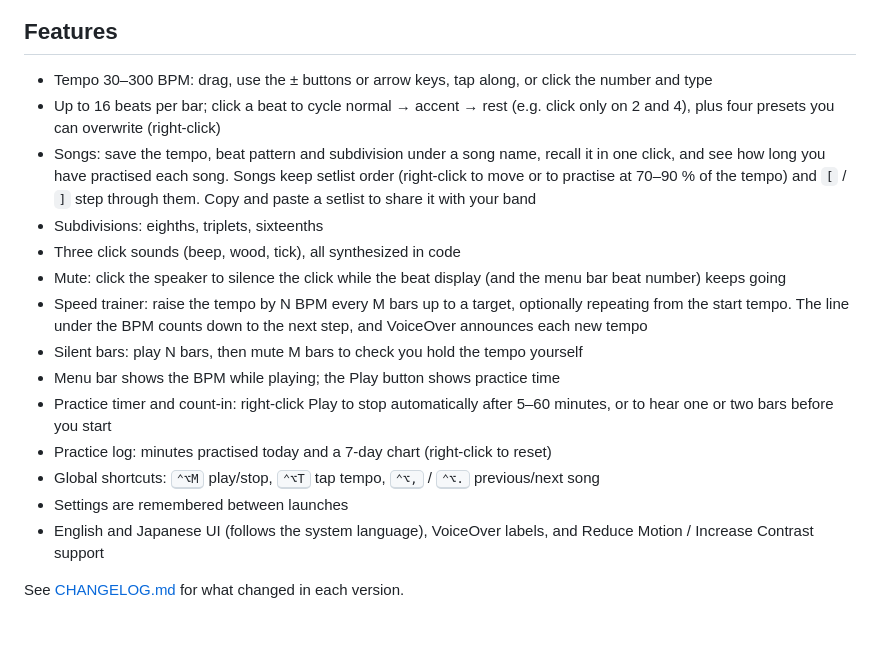
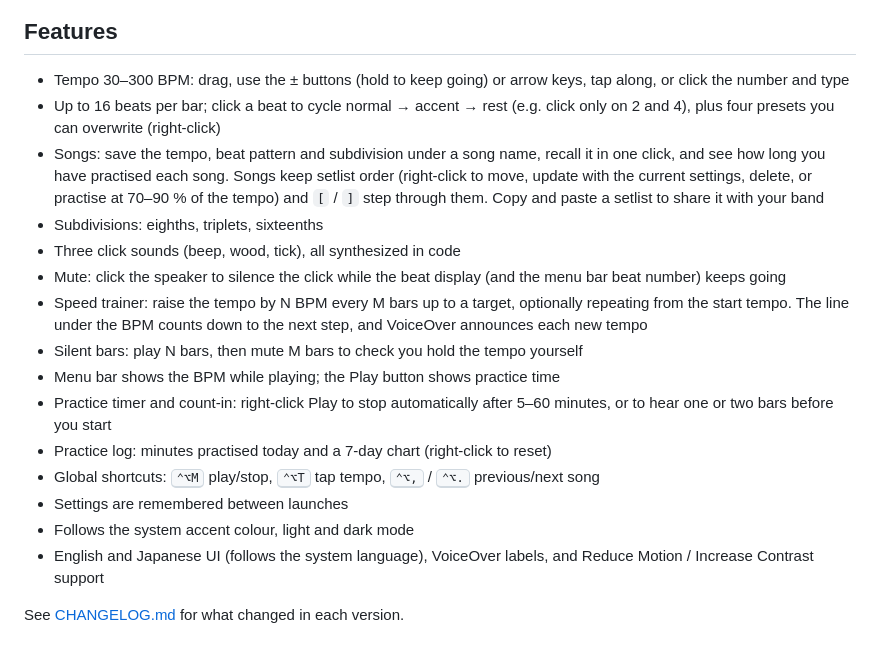
Before and after one commit to ash1day/Pulstick, a Markdown page: README.md, the part around the change. Drawn GitHub-style.

Commit message:
docs: describe the new look, held buttons and song menu

```diff
--- a/README.md
+++ b/README.md
@@ -8,9 +8,9 @@ A minimal metronome that lives in your macOS menu bar.
 
 ## Features
 
-- Tempo 30–300 BPM: drag, use the ± buttons or arrow keys, tap along, or click the number and type
+- Tempo 30–300 BPM: drag, use the ± buttons (hold to keep going) or arrow keys, tap along, or click the number and type
 - Up to 16 beats per bar; click a beat to cycle normal → accent → rest (e.g. click only on 2 and 4), plus four presets you can overwrite (right-click)
-- Songs: save the tempo, beat pattern and subdivision under a song name, recall it in one click, and see how long you have practised each song. Songs keep setlist order (right-click to move or to practise at 70–90 % of the tempo) and `[` / `]` step through them. Copy and paste a setlist to share it with your band
+- Songs: save the tempo, beat pattern and subdivision under a song name, recall it in one click, and see how long you have practised each song. Songs keep setlist order (right-click to move, update with the current settings, delete, or practise at 70–90 % of the tempo) and `[` / `]` step through them. Copy and paste a setlist to share it with your band
 - Subdivisions: eighths, triplets, sixteenths
 - Three click sounds (beep, wood, tick), all synthesized in code
 - Mute: click the speaker to silence the click while the beat display (and the menu bar beat number) keeps going
@@ -21,6 +21,7 @@ A minimal metronome that lives in your macOS menu bar.
 - Practice log: minutes practised today and a 7-day chart (right-click to reset)
 - Global shortcuts: <kbd>⌃⌥M</kbd> play/stop, <kbd>⌃⌥T</kbd> tap tempo, <kbd>⌃⌥,</kbd> / <kbd>⌃⌥.</kbd> previous/next song
 - Settings are remembered between launches
+- Follows the system accent colour, light and dark mode
 - English and Japanese UI (follows the system language), VoiceOver labels, and Reduce Motion / Increase Contrast support
 
 See [CHANGELOG.md](CHANGELOG.md) for what changed in each version.
```
Also changed, not shown: CHANGELOG.md (+7 -2 lines).
